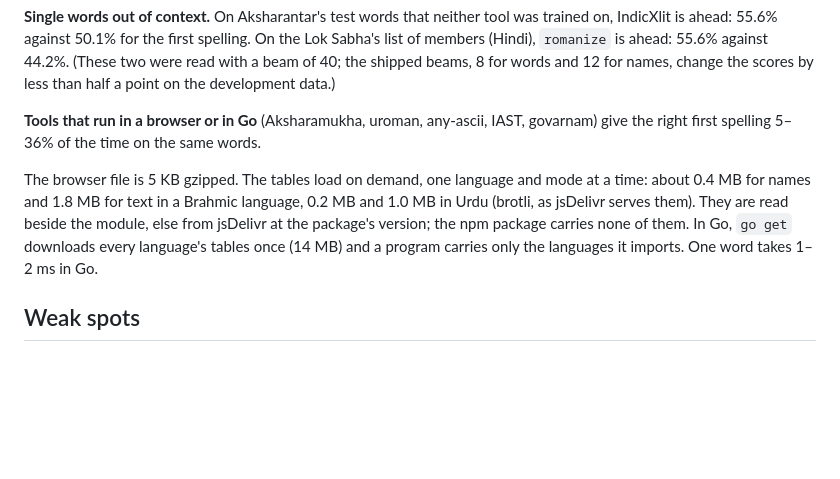
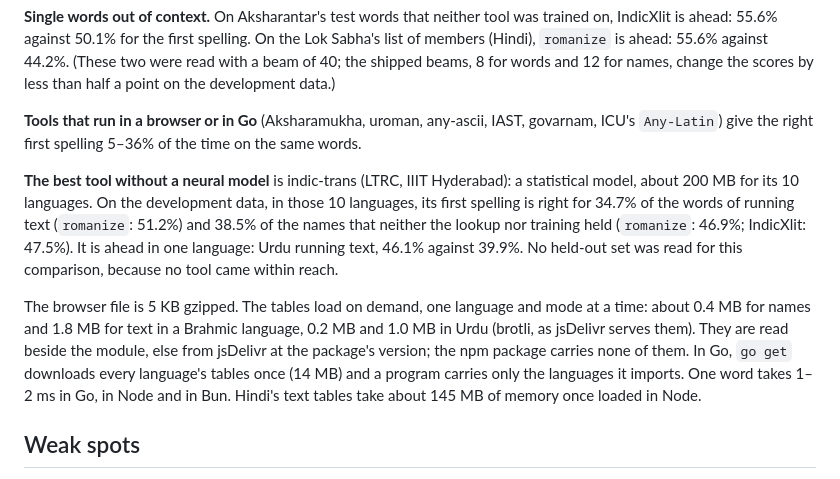
Before and after one commit to micahchoo/indickit, a Markdown page: docs/romanize.md, the part around the change. Drawn GitHub-style; blank space fills up the shorter version.

Commit message:
docs: romanize against tools without a neural model (indic-trans, ICU); speed in Node and Bun
Development data, research job 14 phase 31. indic-trans (~200 MB, 10 languages): 34.7% on running text against 51.2%; ahead only in Urdu. Memory: Hindi's text tables take ~145 MB once loaded in Node.

```diff
--- a/docs/romanize.md
+++ b/docs/romanize.md
@@ -79,8 +79,17 @@ beams, 8 for words and 12 for names, change the scores by less than half a
 point on the development data.)
 
 **Tools that run in a browser or in Go** (Aksharamukha, uroman, any-ascii,
-IAST, govarnam) give the right first spelling 5–36% of the time on the same
-words.
+IAST, govarnam, ICU's `Any-Latin`) give the right first spelling 5–36% of the
+time on the same words.
+
+**The best tool without a neural model** is indic-trans (LTRC, IIIT
+Hyderabad): a statistical model, about 200 MB for its 10 languages. On the
+development data, in those 10 languages, its first spelling is right for
+34.7% of the words of running text (`romanize`: 51.2%) and 38.5% of the
+names that neither the lookup nor training held (`romanize`: 46.9%;
+IndicXlit: 47.5%). It is ahead in one language: Urdu running text, 46.1%
+against 39.9%. No held-out set was read for this comparison, because no
+tool came within reach.
 
 The browser file is 5 KB gzipped. The tables load on demand, one language
 and mode at a time: about 0.4 MB for names and 1.8 MB for text in a Brahmic
@@ -88,7 +97,8 @@ language, 0.2 MB and 1.0 MB in Urdu (brotli, as jsDelivr serves them). They
 are read beside the module, else from jsDelivr at the package's version; the
 npm package carries none of them. In Go, `go get` downloads every language's
 tables once (14 MB) and a program carries only the languages it imports. One
-word takes 1–2 ms in Go.
+word takes 1–2 ms in Go, in Node and in Bun. Hindi's text tables take
+about 145 MB of memory once loaded in Node.
 
 ## Weak spots
 
```
Also changed, not shown: README.md (+5 -0 lines).
